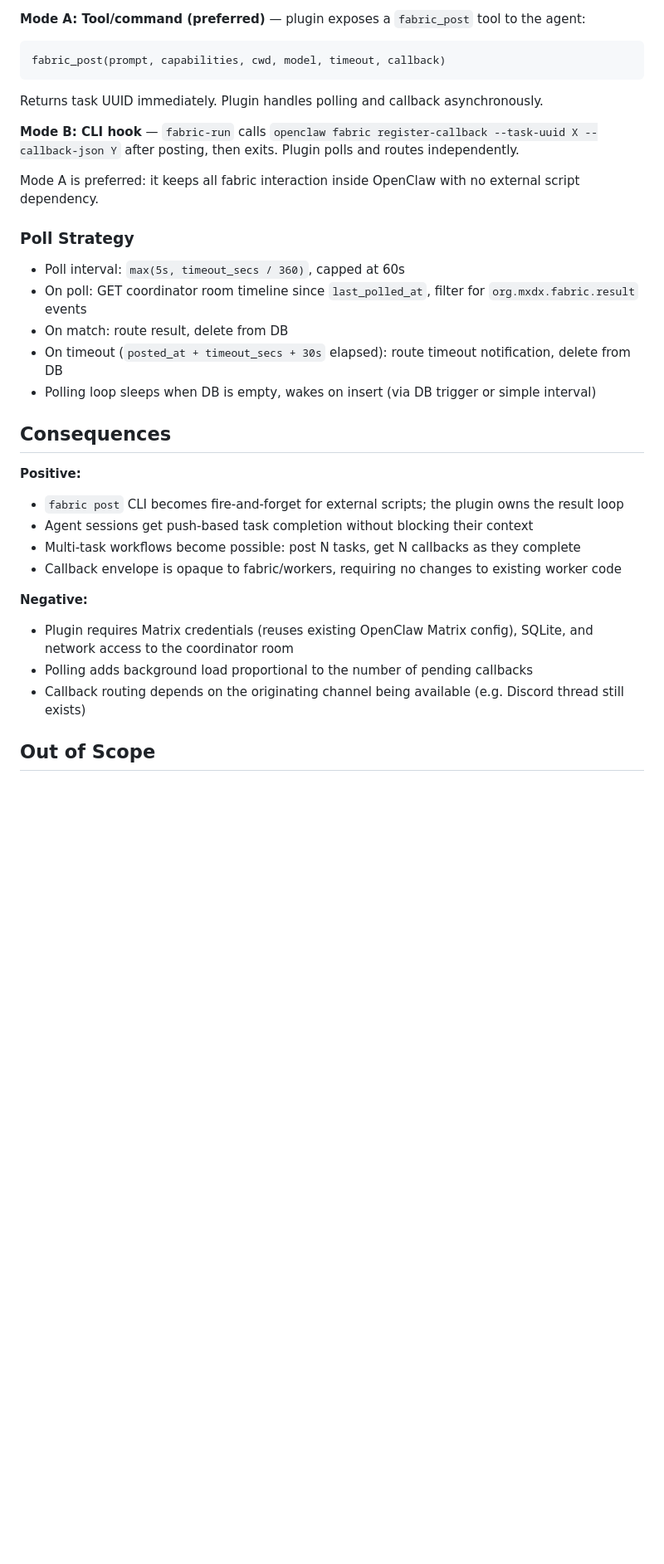
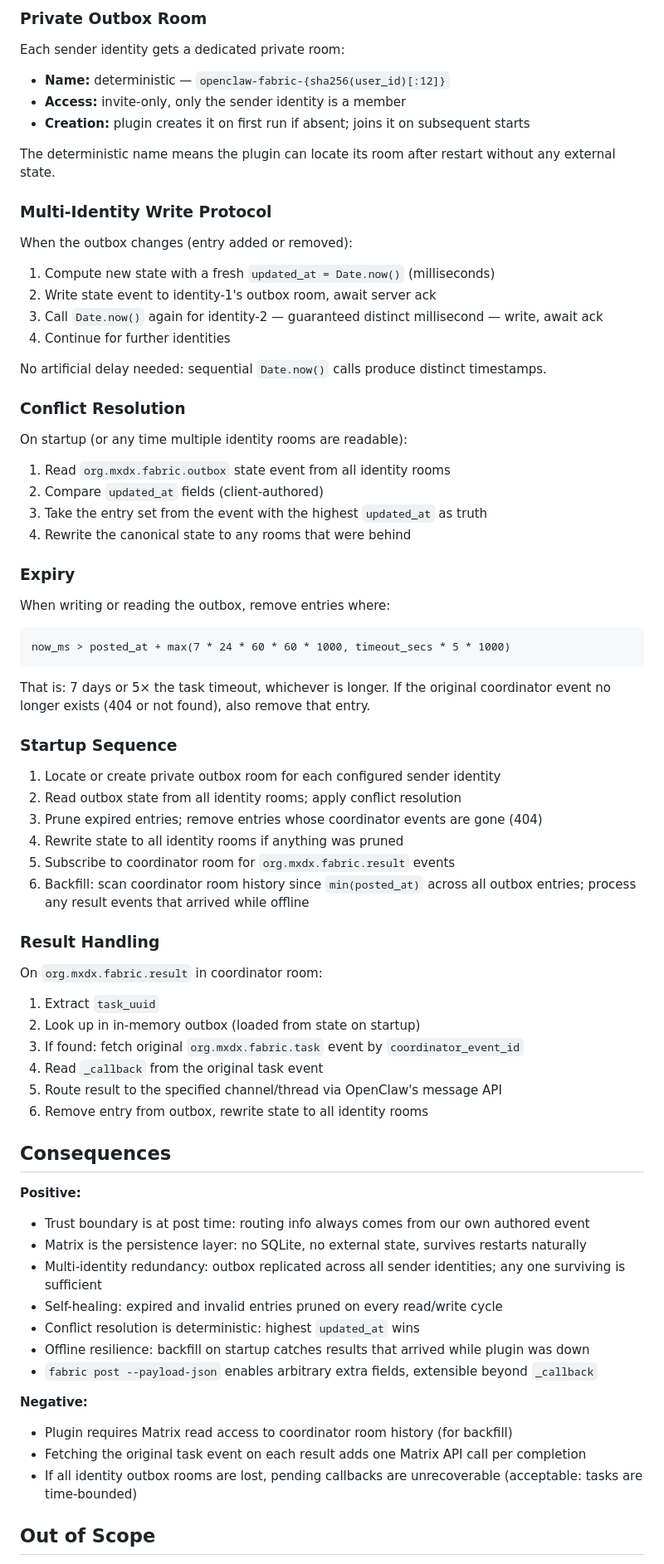
Before and after one commit to Epiphytic/mxdx, a Markdown page: docs/adr/0006-openclaw-fabric-callback-plugin.md, the part around one of its changes. Shown at 83% size. Rendered like a GitHub page; blank space fills up the shorter version.

````diff
--- a/docs/adr/0006-openclaw-fabric-callback-plugin.md
+++ b/docs/adr/0006-openclaw-fabric-callback-plugin.md
@@ -56,36 +74,79 @@ Two interaction modes:
 
-**Mode A: Tool/command (preferred)** — plugin exposes a `fabric_post` tool to the agent:
+### Private Outbox Room
+
+Each sender identity gets a dedicated private room:
+
+- **Name:** deterministic — `openclaw-fabric-{sha256(user_id)[:12]}`
+- **Access:** invite-only, only the sender identity is a member
+- **Creation:** plugin creates it on first run if absent; joins it on subsequent starts
+
+The deterministic name means the plugin can locate its room after restart without any external state.
+
+### Multi-Identity Write Protocol
+
+When the outbox changes (entry added or removed):
+
+1. Compute new state with a fresh `updated_at = Date.now()` (milliseconds)
+2. Write state event to identity-1's outbox room, await server ack
+3. Call `Date.now()` again for identity-2 — guaranteed distinct millisecond — write, await ack
+4. Continue for further identities
+
+No artificial delay needed: sequential `Date.now()` calls produce distinct timestamps.
+
+### Conflict Resolution
+
+On startup (or any time multiple identity rooms are readable):
+
+1. Read `org.mxdx.fabric.outbox` state event from all identity rooms
+2. Compare `updated_at` fields (client-authored)
+3. Take the entry set from the event with the highest `updated_at` as truth
+4. Rewrite the canonical state to any rooms that were behind
+
+### Expiry
+
+When writing or reading the outbox, remove entries where:
 
 ```
-fabric_post(prompt, capabilities, cwd, model, timeout, callback)
+now_ms > posted_at + max(7 * 24 * 60 * 60 * 1000, timeout_secs * 5 * 1000)
 ```
 
-Returns task UUID immediately. Plugin handles polling and callback asynchronously.
+That is: 7 days or 5× the task timeout, whichever is longer. If the original coordinator event no longer exists (404 or not found), also remove that entry.
 
-**Mode B: CLI hook** — `fabric-run` calls `openclaw fabric register-callback --task-uuid X --callback-json Y` after posting, then exits. Plugin polls and routes independently.
+### Startup Sequence
 
-Mode A is preferred: it keeps all fabric interaction inside OpenClaw with no external script dependency.
+1. Locate or create private outbox room for each configured sender identity
+2. Read outbox state from all identity rooms; apply conflict resolution
+3. Prune expired entries; remove entries whose coordinator events are gone (404)
+4. Rewrite state to all identity rooms if anything was pruned
+5. Subscribe to coordinator room for `org.mxdx.fabric.result` events
+6. Backfill: scan coordinator room history since `min(posted_at)` across all outbox entries; process any result events that arrived while offline
 
-### Poll Strategy
+### Result Handling
 
-- Poll interval: `max(5s, timeout_secs / 360)`, capped at 60s
-- On poll: GET coordinator room timeline since `last_polled_at`, filter for `org.mxdx.fabric.result` events
-- On match: route result, delete from DB
-- On timeout (`posted_at + timeout_secs + 30s` elapsed): route timeout notification, delete from DB
-- Polling loop sleeps when DB is empty, wakes on insert (via DB trigger or simple interval)
+On `org.mxdx.fabric.result` in coordinator room:
+
+1. Extract `task_uuid`
+2. Look up in in-memory outbox (loaded from state on startup)
+3. If found: fetch original `org.mxdx.fabric.task` event by `coordinator_event_id`
+4. Read `_callback` from the original task event
+5. Route result to the specified channel/thread via OpenClaw's message API
+6. Remove entry from outbox, rewrite state to all identity rooms
 
 ## Consequences
 
 **Positive:**
-- `fabric post` CLI becomes fire-and-forget for external scripts; the plugin owns the result loop
-- Agent sessions get push-based task completion without blocking their context
-- Multi-task workflows become possible: post N tasks, get N callbacks as they complete
-- Callback envelope is opaque to fabric/workers, requiring no changes to existing worker code
+- Trust boundary is at post time: routing info always comes from our own authored event
+- Matrix is the persistence layer: no SQLite, no external state, survives restarts naturally
+- Multi-identity redundancy: outbox replicated across all sender identities; any one surviving is sufficient
+- Self-healing: expired and invalid entries pruned on every read/write cycle
+- Conflict resolution is deterministic: highest `updated_at` wins
+- Offline resilience: backfill on startup catches results that arrived while plugin was down
+- `fabric post --payload-json` enables arbitrary extra fields, extensible beyond `_callback`
 
 **Negative:**
-- Plugin requires Matrix credentials (reuses existing OpenClaw Matrix config), SQLite, and network access to the coordinator room
-- Polling adds background load proportional to the number of pending callbacks
-- Callback routing depends on the originating channel being available (e.g. Discord thread still exists)
+- Plugin requires Matrix read access to coordinator room history (for backfill)
+- Fetching the original task event on each result adds one Matrix API call per completion
+- If all identity outbox rooms are lost, pending callbacks are unrecoverable (acceptable: tasks are time-bounded)
 
 ## Out of Scope
 
````
Also changed, not shown: other parts of docs/adr/0006-openclaw-fabric-callback-plugin.md (+47 -30 lines), docs/adr/0007-fabric-callback-routing-matrix-outbox.md (deleted, +0 -163 lines).
